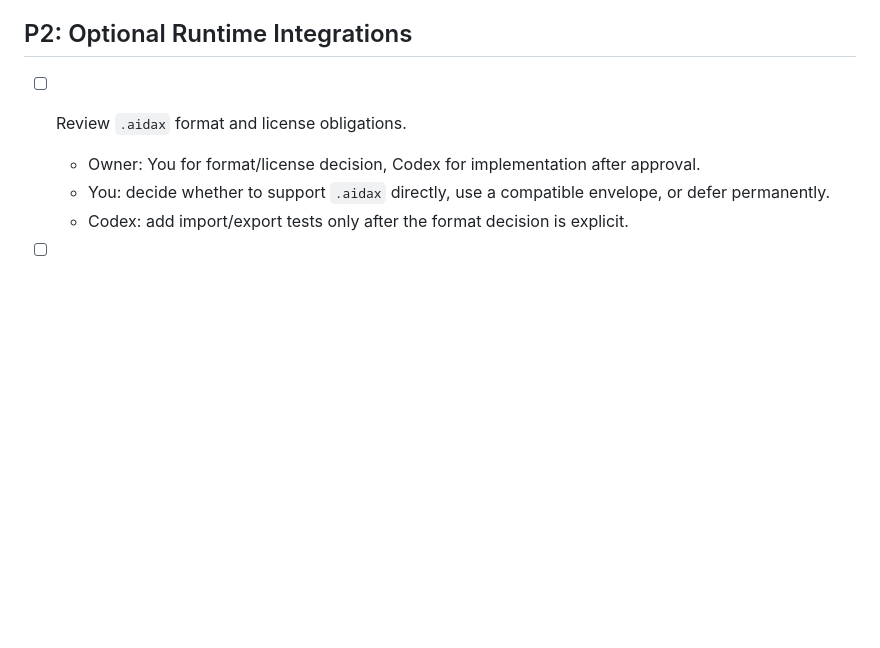
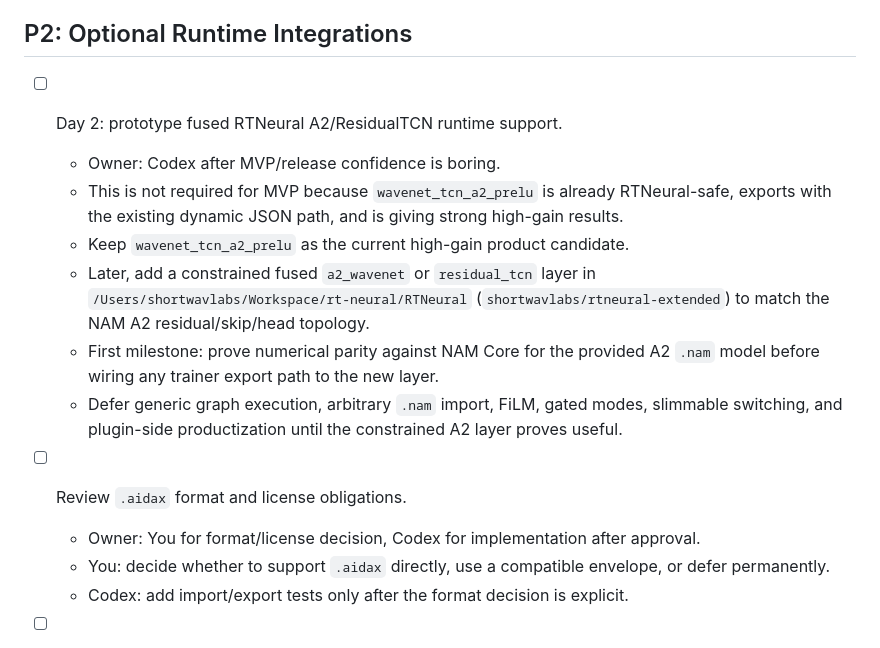
Before and after one commit to shortwavlabs/rtneural-trainer, a Markdown page: TODO.md, the part around the change. Drawn GitHub-style; blank space fills up the shorter version.

```diff
--- a/TODO.md
+++ b/TODO.md
@@ -217,6 +217,22 @@ Recommended next move:
 
 ## P2: Optional Runtime Integrations
 
+- [ ] Day 2: prototype fused RTNeural A2/ResidualTCN runtime support.
+  - Owner: Codex after MVP/release confidence is boring.
+  - This is not required for MVP because `wavenet_tcn_a2_prelu` is already
+    RTNeural-safe, exports with the existing dynamic JSON path, and is giving
+    strong high-gain results.
+  - Keep `wavenet_tcn_a2_prelu` as the current high-gain product candidate.
+  - Later, add a constrained fused `a2_wavenet` or `residual_tcn` layer in
+    `/Users/shortwavlabs/Workspace/rt-neural/RTNeural`
+    (`shortwavlabs/rtneural-extended`) to match the NAM A2 residual/skip/head
+    topology.
+  - First milestone: prove numerical parity against NAM Core for the provided
+    A2 `.nam` model before wiring any trainer export path to the new layer.
+  - Defer generic graph execution, arbitrary `.nam` import, FiLM, gated modes,
+    slimmable switching, and plugin-side productization until the constrained
+    A2 layer proves useful.
+
 - [ ] Review `.aidax` format and license obligations.
   - Owner: You for format/license decision, Codex for implementation after
     approval.
```
Also changed, not shown: docs/Research-RTNeural-A2-Runtime-Feasibility.md (+21 -10 lines).
